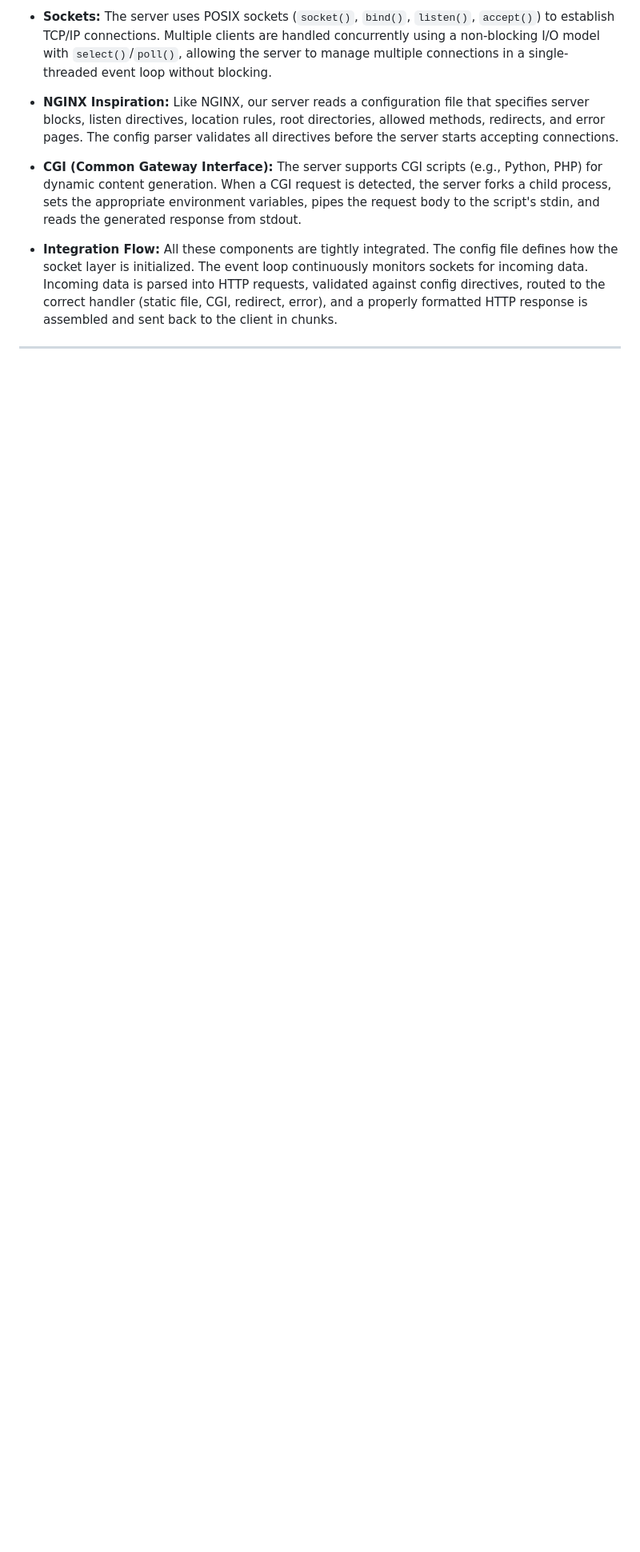
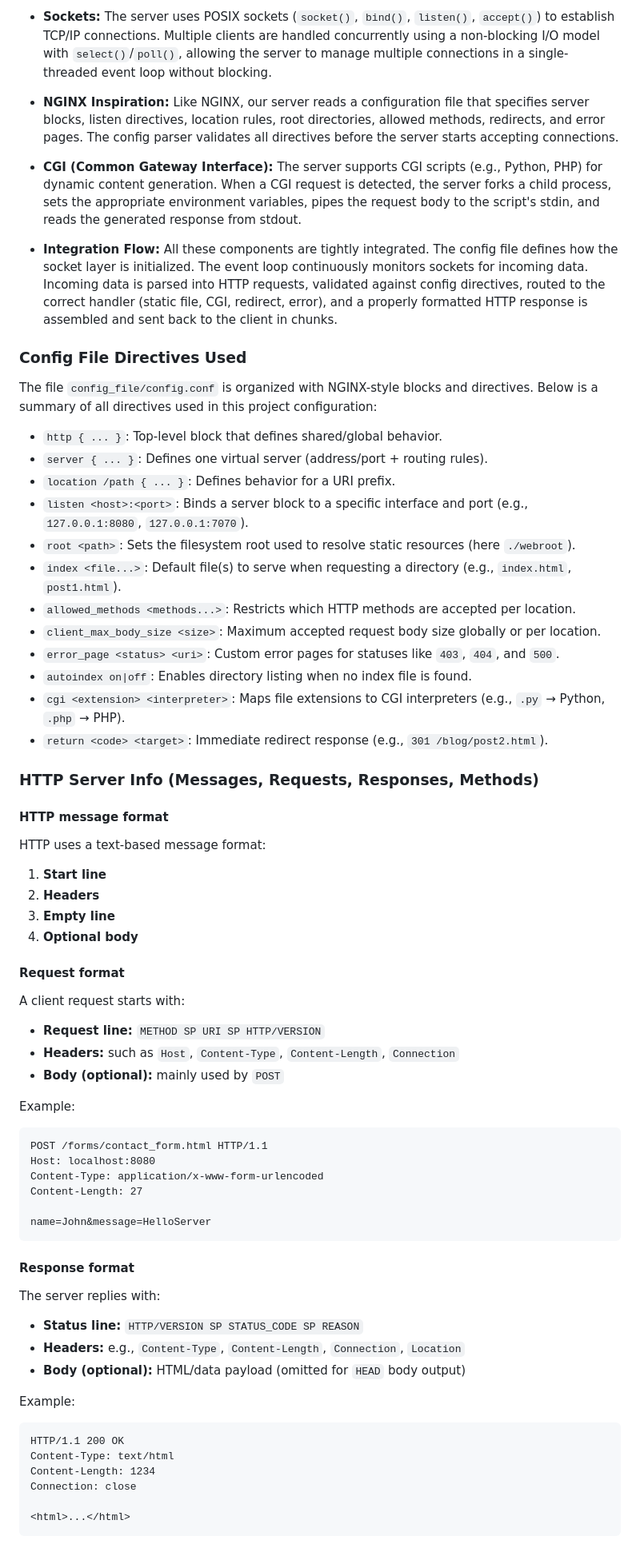
Before and after one commit to maemran/WebServer, a Markdown page: README.md, the part around one of its changes. Shown at 80% size. GitHub-like rendering; blank space fills up the shorter version.

````diff
--- a/README.md
+++ b/README.md
@@ -34,3 +34,69 @@ A web server is a software system that accepts HTTP requests from clients (typic
 
 - **Integration Flow:** All these components are tightly integrated. The config file defines how the socket layer is initialized. The event loop continuously monitors sockets for incoming data. Incoming data is parsed into HTTP requests, validated against config directives, routed to the correct handler (static file, CGI, redirect, error), and a properly formatted HTTP response is assembled and sent back to the client in chunks.
 
+### Config File Directives Used
+
+The file `config_file/config.conf` is organized with NGINX-style blocks and directives. Below is a summary of all directives used in this project configuration:
+
+- `http { ... }`: Top-level block that defines shared/global behavior.
+- `server { ... }`: Defines one virtual server (address/port + routing rules).
+- `location /path { ... }`: Defines behavior for a URI prefix.
+- `listen <host>:<port>`: Binds a server block to a specific interface and port (e.g., `127.0.0.1:8080`, `127.0.0.1:7070`).
+- `root <path>`: Sets the filesystem root used to resolve static resources (here `./webroot`).
+- `index <file...>`: Default file(s) to serve when requesting a directory (e.g., `index.html`, `post1.html`).
+- `allowed_methods <methods...>`: Restricts which HTTP methods are accepted per location.
+- `client_max_body_size <size>`: Maximum accepted request body size globally or per location.
+- `error_page <status> <uri>`: Custom error pages for statuses like `403`, `404`, and `500`.
+- `autoindex on|off`: Enables directory listing when no index file is found.
+- `cgi <extension> <interpreter>`: Maps file extensions to CGI interpreters (e.g., `.py` → Python, `.php` → PHP).
+- `return <code> <target>`: Immediate redirect response (e.g., `301 /blog/post2.html`).
+
+### HTTP Server Info (Messages, Requests, Responses, Methods)
+
+#### HTTP message format
+
+HTTP uses a text-based message format:
+
+1. **Start line**
+2. **Headers**
+3. **Empty line**
+4. **Optional body**
+
+#### Request format
+
+A client request starts with:
+
+- **Request line:** `METHOD SP URI SP HTTP/VERSION`
+- **Headers:** such as `Host`, `Content-Type`, `Content-Length`, `Connection`
+- **Body (optional):** mainly used by `POST`
+
+Example:
+
+```http
+POST /forms/contact_form.html HTTP/1.1
+Host: localhost:8080
+Content-Type: application/x-www-form-urlencoded
+Content-Length: 27
+
+name=John&message=HelloServer
+```
+
+#### Response format
+
+The server replies with:
+
+- **Status line:** `HTTP/VERSION SP STATUS_CODE SP REASON`
+- **Headers:** e.g., `Content-Type`, `Content-Length`, `Connection`, `Location`
+- **Body (optional):** HTML/data payload (omitted for `HEAD` body output)
+
+Example:
+
+```http
+HTTP/1.1 200 OK
+Content-Type: text/html
+Content-Length: 1234
+Connection: close
+
+<html>...</html>
+```
+
````
Also changed, not shown: other parts of README.md (+52 -1 lines).
